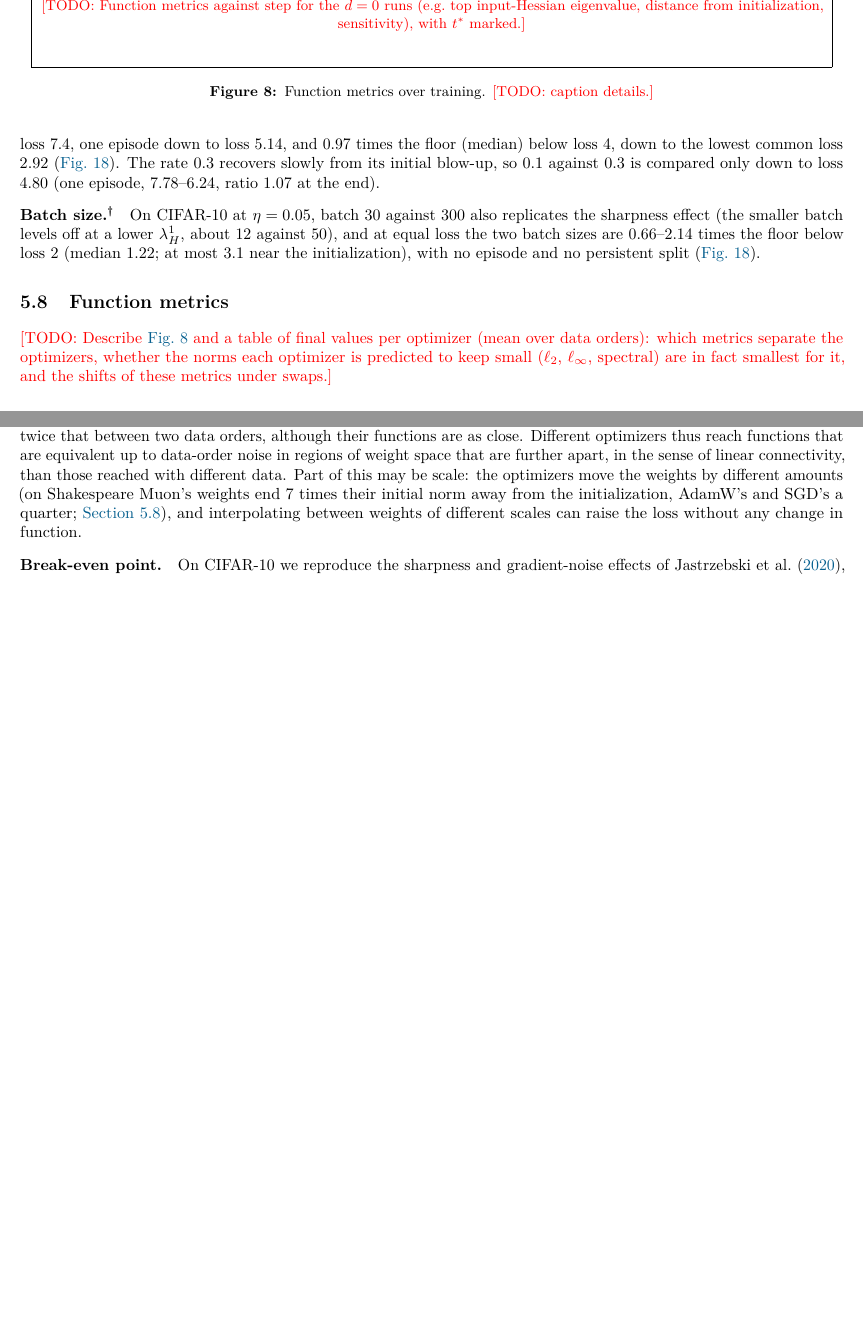
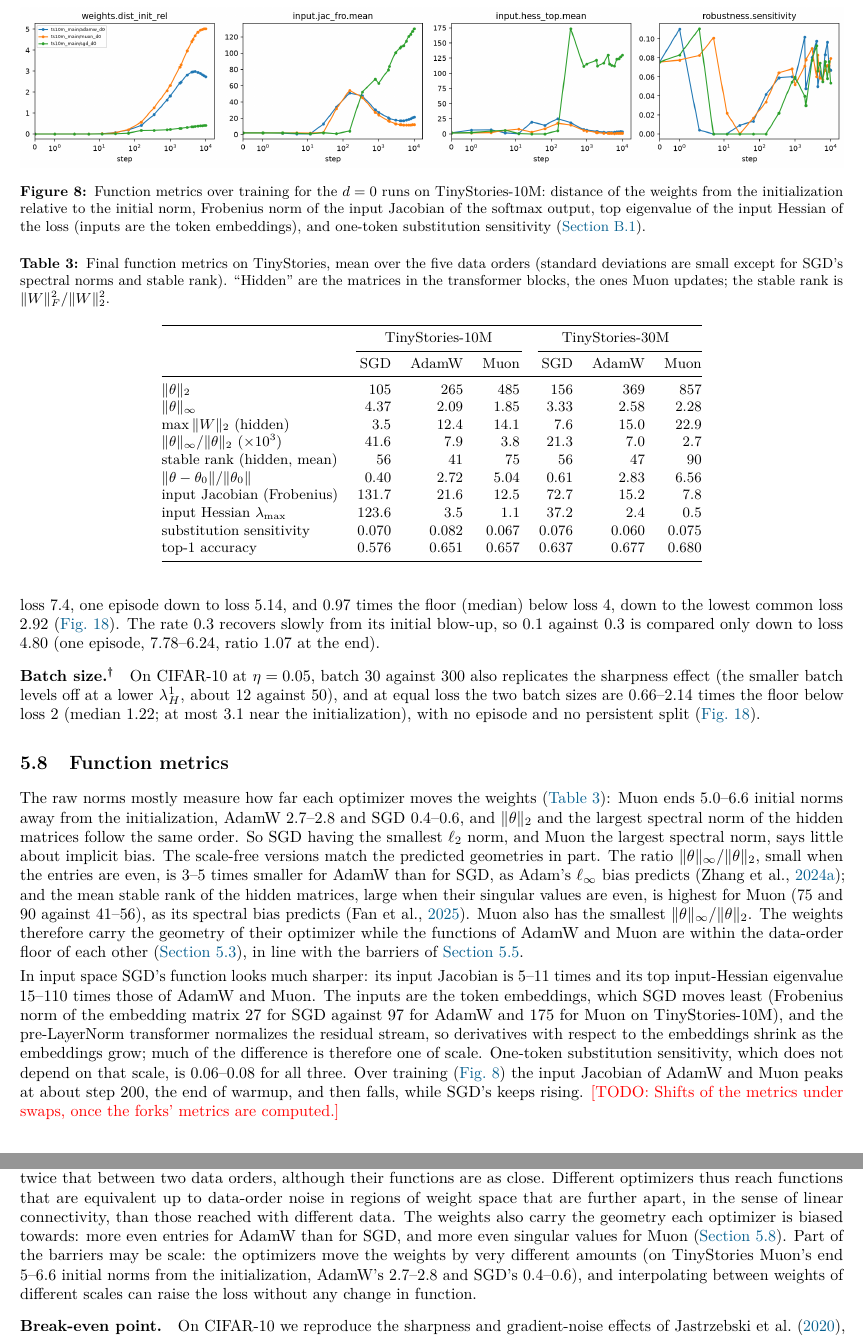
Before and after one commit to qqgjyx/MIT-6.7910, a LaTeX paper (report/report.tex): two parts of pages 16 and 17 of 31 before the commit and two parts of pages 16 and 18 of 32 after it, joined at a grey line, cut at the place of the change, the shorter picture padded with empty space. Compiled offline with pdfLaTeX.

Commit message:
Report the final function metrics on TinyStories

```diff
--- a/report/report.tex
+++ b/report/report.tex
@@ -996,17 +996,61 @@ episode and no persistent split (\cref{fig:app-breakeven2}).
 
 \begin{figure}[t]
 \centering
-\figbox[0.8in]{Function metrics against step for the $d=0$ runs (e.g.\ top input-Hessian eigenvalue, distance from
-initialization, sensitivity), with $t^\ast$ marked.}
-%% python -m optsplit.metrics.run 'ts10m_main/*_d0' 'ts10m_forks/*' --steps all
-%% python -m optsplit.analysis.plots function --runs 'ts10m_main/*_d0' --keys input.hess_top.mean weights.dist_init robustness.sensitivity
-\caption{Function metrics over training. \todo{caption details.}}
+\includegraphics[width=\linewidth]{figures/ts10m/function_metrics.png}
+%% python -m optsplit.metrics.run 'ts10m_main/*_d0' --steps all
+%% python -m optsplit.analysis.plots function --runs 'ts10m_main/*_d0' --keys weights.dist_init_rel input.jac_fro.mean input.hess_top.mean robustness.sensitivity
+\caption{Function metrics over training for the $d=0$ runs on TinyStories-10M: distance of the weights from the
+initialization relative to the initial norm, Frobenius norm of the input Jacobian of the softmax output, top
+eigenvalue of the input Hessian of the loss (inputs are the token embeddings), and one-token substitution
+sensitivity (\cref{app:metrics}).}
 \label{fig:metrics}
 \end{figure}
 
-\todo{Describe \cref{fig:metrics} and a table of final values per optimizer (mean over data orders): which
-metrics separate the optimizers, whether the norms each optimizer is predicted to keep small ($\ell_2$, $\ell_\infty$,
-spectral) are in fact smallest for it, and the shifts of these metrics under swaps.}
+\begin{table}[t]
+\centering\small
+\caption{Final function metrics on TinyStories, mean over the five data orders (standard deviations are small
+except for SGD's spectral norms and stable rank). ``Hidden'' are the matrices in the transformer blocks, the ones
+Muon updates; the stable rank is $\|W\|_F^2/\|W\|_2^2$.}
+\label{tab:metrics}
+\begin{tabular}{@{}lrrrrrr@{}}
+\toprule
+ & \multicolumn{3}{c}{TinyStories-10M} & \multicolumn{3}{c}{TinyStories-30M} \\
+\cmidrule(lr){2-4}\cmidrule(l){5-7}
+ & SGD & AdamW & Muon & SGD & AdamW & Muon \\
+\midrule
+$\|\theta\|_2$ & 105 & 265 & 485 & 156 & 369 & 857 \\
+$\|\theta\|_\infty$ & 4.37 & 2.09 & 1.85 & 3.33 & 2.58 & 2.28 \\
+$\max\|W\|_2$ (hidden) & 3.5 & 12.4 & 14.1 & 7.6 & 15.0 & 22.9 \\
+$\|\theta\|_\infty/\|\theta\|_2$ ($\times10^{3}$) & 41.6 & 7.9 & 3.8 & 21.3 & 7.0 & 2.7 \\
+stable rank (hidden, mean) & 56 & 41 & 75 & 56 & 47 & 90 \\
+$\|\theta-\theta_0\|/\|\theta_0\|$ & 0.40 & 2.72 & 5.04 & 0.61 & 2.83 & 6.56 \\
+input Jacobian (Frobenius) & 131.7 & 21.6 & 12.5 & 72.7 & 15.2 & 7.8 \\
+input Hessian $\lambda_{\max}$ & 123.6 & 3.5 & 1.1 & 37.2 & 2.4 & 0.5 \\
+substitution sensitivity & 0.070 & 0.082 & 0.067 & 0.076 & 0.060 & 0.075 \\
+top-1 accuracy & 0.576 & 0.651 & 0.657 & 0.637 & 0.677 & 0.680 \\
+\bottomrule
+\end{tabular}
+\end{table}
+
+The raw norms mostly measure how far each optimizer moves the weights (\cref{tab:metrics}): Muon ends 5.0--6.6
+initial norms away from the initialization, AdamW 2.7--2.8 and SGD 0.4--0.6, and $\|\theta\|_2$ and the largest
+spectral norm of the hidden matrices follow the same order. So SGD having the smallest $\ell_2$ norm, and Muon the
+largest spectral norm, says little about implicit bias. The scale-free versions match the predicted geometries
+in part. The ratio $\|\theta\|_\infty/\|\theta\|_2$, small when the entries are even, is 3--5 times smaller for
+AdamW than for SGD, as Adam's $\ell_\infty$ bias predicts \citep{zhang2024adam}; and the mean stable rank of the
+hidden matrices, large when their singular values are even, is highest for Muon (75 and 90 against 41--56), as
+its spectral bias predicts \citep{fan2025spectral}. Muon also has the smallest $\|\theta\|_\infty/\|\theta\|_2$.
+The weights therefore carry the geometry of their optimizer while the functions of AdamW and Muon are within the
+data-order floor of each other (\cref{sec:res-route}), in line with the barriers of \cref{sec:res-swap}.
+
+In input space SGD's function looks much sharper: its input Jacobian is 5--11 times and its top input-Hessian
+eigenvalue 15--110 times those of AdamW and Muon. The inputs are the token embeddings, which SGD moves least
+(Frobenius norm of the embedding matrix 27 for SGD against 97 for AdamW and 175 for Muon on TinyStories-10M), and
+the pre-LayerNorm transformer normalizes the residual stream, so derivatives with respect to the embeddings shrink
+as the embeddings grow; much of the difference is therefore one of scale. One-token substitution sensitivity,
+which does not depend on that scale, is 0.06--0.08 for all three. Over training (\cref{fig:metrics}) the input
+Jacobian of AdamW and Muon peaks at about step 200, the end of warmup, and then falls, while
+SGD's keeps rising. \todo{Shifts of the metrics under swaps, once the forks' metrics are computed.}
 
 \subsection{Further controls\extra}
 \label{sec:res-controls}
@@ -1100,10 +1144,12 @@ function distances. After a change of optimizer a fork needs a later fork step t
 parent than after a change of data order, and AdamW and Muon trained from the same initialization on the same
 data have a barrier more than twice that between two data orders, although their functions are as close.
 Different optimizers thus reach functions that are equivalent up to data-order noise in regions of weight space
-that are further apart, in the sense of linear connectivity, than those reached with different data. Part of this
-may be scale: the optimizers move the weights by different amounts (on Shakespeare Muon's weights end 7 times
-their initial norm away from the initialization, AdamW's and SGD's a quarter; \cref{sec:res-metrics}), and
-interpolating between weights of different scales can raise the loss without any change in function.
+that are further apart, in the sense of linear connectivity, than those reached with different data. The weights
+also carry the geometry each optimizer is biased towards: more even entries for AdamW than for SGD, and more even
+singular values for Muon (\cref{sec:res-metrics}). Part of the barriers may be scale: the optimizers move the
+weights by very different amounts (on TinyStories Muon's end 5--6.6 initial norms from the initialization, AdamW's
+2.7--2.8 and SGD's 0.4--0.6), and interpolating between weights of different scales can raise the loss without any
+change in function.
 
 \paragraph{Break-even point.} On CIFAR-10 we reproduce the sharpness and gradient-noise effects of
 \citet{jastrzebski2020breakeven}, but the separation of trajectories between learning rates is mostly a
```
Also changed, not shown: report/walkthrough.md (+19 -0 lines), report/figures/ts10m/function_metrics.png (added), report/figures/ts30m/function_metrics.png (added), 4 other files.
